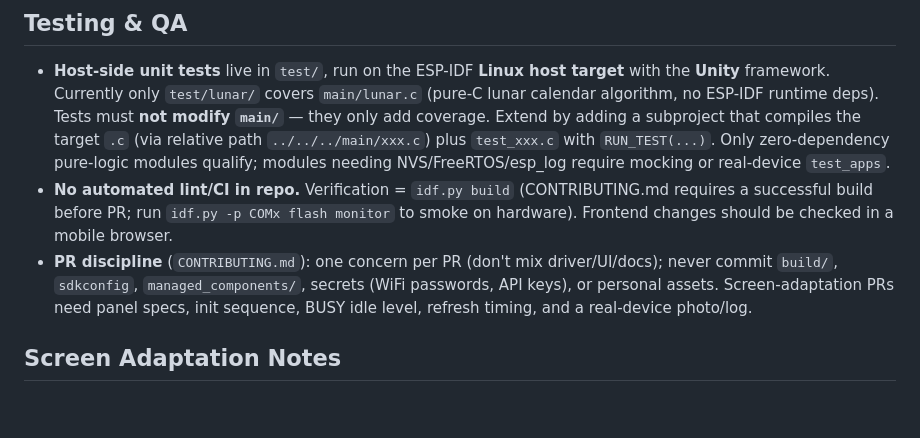
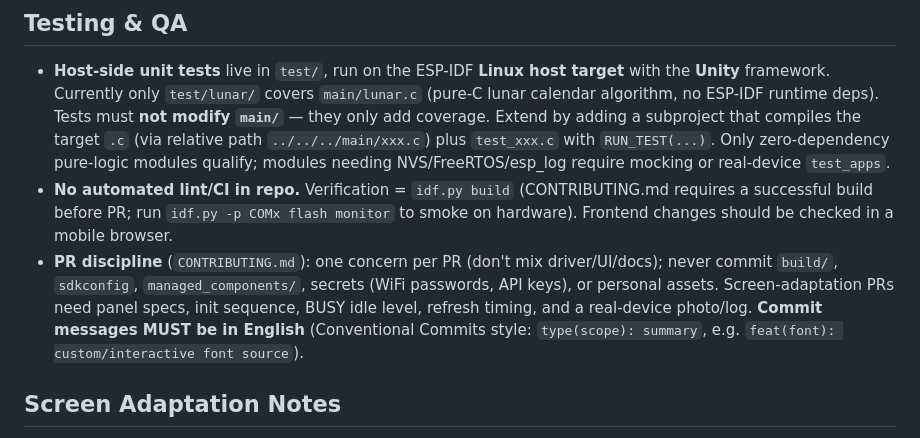
Before and after one commit to bluseliu50/MiaooAim_fork, a Markdown page: AGENTS.md, the part around the change. GitHub-like rendering; blank space fills up the shorter version.

Commit message:
docs(agents): require English commit messages

```diff
--- a/AGENTS.md
+++ b/AGENTS.md
@@ -162,7 +162,7 @@ make ruff-check 2>/dev/null || uv run ruff check tools/   # optional lint
 
 - **Host-side unit tests** live in `test/`, run on the ESP-IDF **Linux host target** with the **Unity** framework. Currently only `test/lunar/` covers `main/lunar.c` (pure-C lunar calendar algorithm, no ESP-IDF runtime deps). Tests must **not modify `main/`** — they only add coverage. Extend by adding a subproject that compiles the target `.c` (via relative path `../../../main/xxx.c`) plus `test_xxx.c` with `RUN_TEST(...)`. Only zero-dependency pure-logic modules qualify; modules needing NVS/FreeRTOS/esp_log require mocking or real-device `test_apps`.
 - **No automated lint/CI in repo.** Verification = `idf.py build` (CONTRIBUTING.md requires a successful build before PR; run `idf.py -p COMx flash monitor` to smoke on hardware). Frontend changes should be checked in a mobile browser.
-- **PR discipline** (`CONTRIBUTING.md`): one concern per PR (don't mix driver/UI/docs); never commit `build/`, `sdkconfig`, `managed_components/`, secrets (WiFi passwords, API keys), or personal assets. Screen-adaptation PRs need panel specs, init sequence, BUSY idle level, refresh timing, and a real-device photo/log.
+- **PR discipline** (`CONTRIBUTING.md`): one concern per PR (don't mix driver/UI/docs); never commit `build/`, `sdkconfig`, `managed_components/`, secrets (WiFi passwords, API keys), or personal assets. Screen-adaptation PRs need panel specs, init sequence, BUSY idle level, refresh timing, and a real-device photo/log. **Commit messages MUST be in English** (Conventional Commits style: `type(scope): summary`, e.g. `feat(font): custom/interactive font source`).
 
 ## Screen Adaptation Notes
 
```
